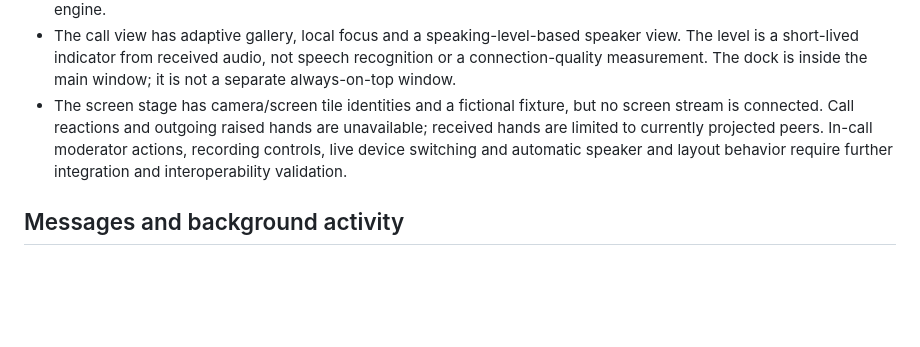
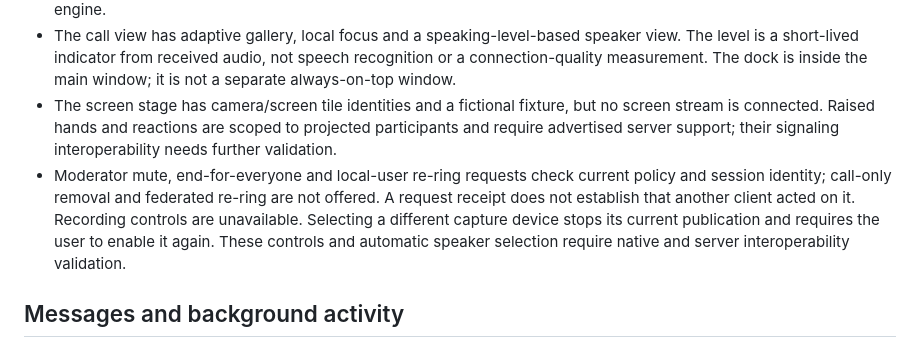
Before and after one commit to adapt2move/nextcloud-modern-talk, a Markdown page: docs/limitations.md, the part around the change. GitHub-like rendering; blank space fills up the shorter version.

Commit message:
wip(docs): describe scoped call controls and gates

```diff
--- a/docs/limitations.md
+++ b/docs/limitations.md
@@ -20,10 +20,15 @@ For individual operations, see the [feature inventory](compatibility/feature-inv
   speech recognition or a connection-quality measurement. The dock is inside
   the main window; it is not a separate always-on-top window.
 - The screen stage has camera/screen tile identities and a fictional fixture,
-  but no screen stream is connected. Call reactions and outgoing raised hands
-  are unavailable; received hands are limited to currently projected peers.
-  In-call moderator actions, recording controls, live device switching and
-  automatic speaker and layout behavior require further integration and
+  but no screen stream is connected. Raised hands and reactions are scoped to
+  projected participants and require advertised server support; their signaling
+  interoperability needs further validation.
+- Moderator mute, end-for-everyone and local-user re-ring requests check current
+  policy and session identity; call-only removal and federated re-ring are not
+  offered. A request receipt does not establish that another client acted on it.
+  Recording controls are unavailable. Selecting a different capture device
+  stops its current publication and requires the user to enable it again.
+  These controls and automatic speaker selection require native and server
   interoperability validation.
 
 ## Messages and background activity
```
Also changed, not shown: docs/compatibility/feature-inventory.md (+4 -4 lines).
